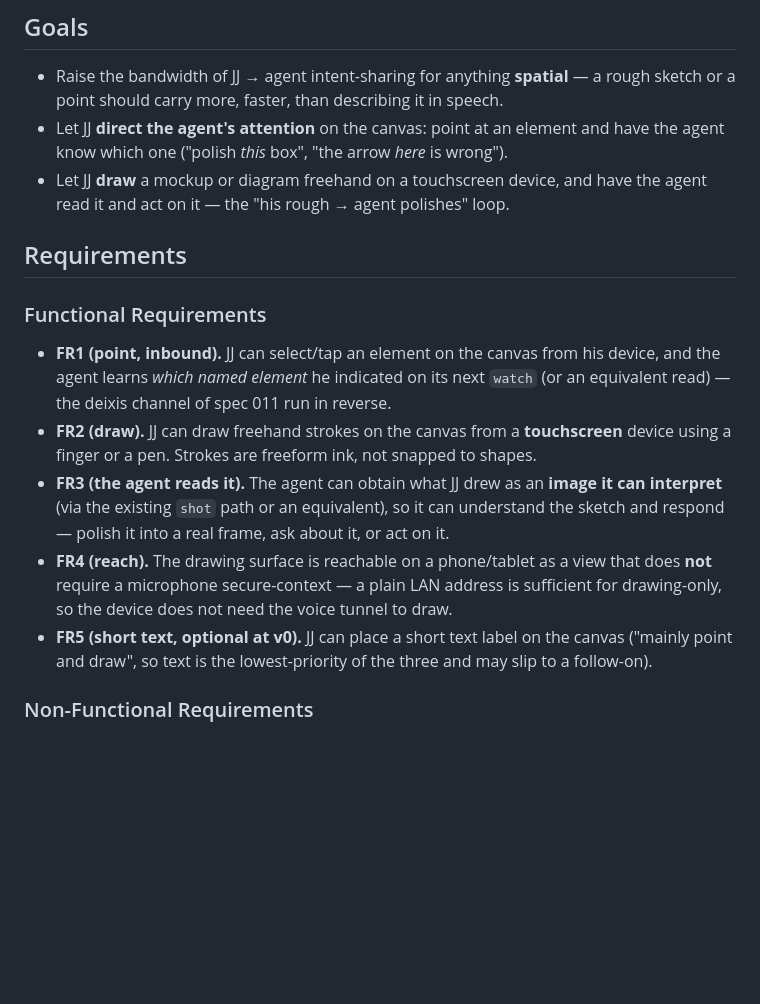
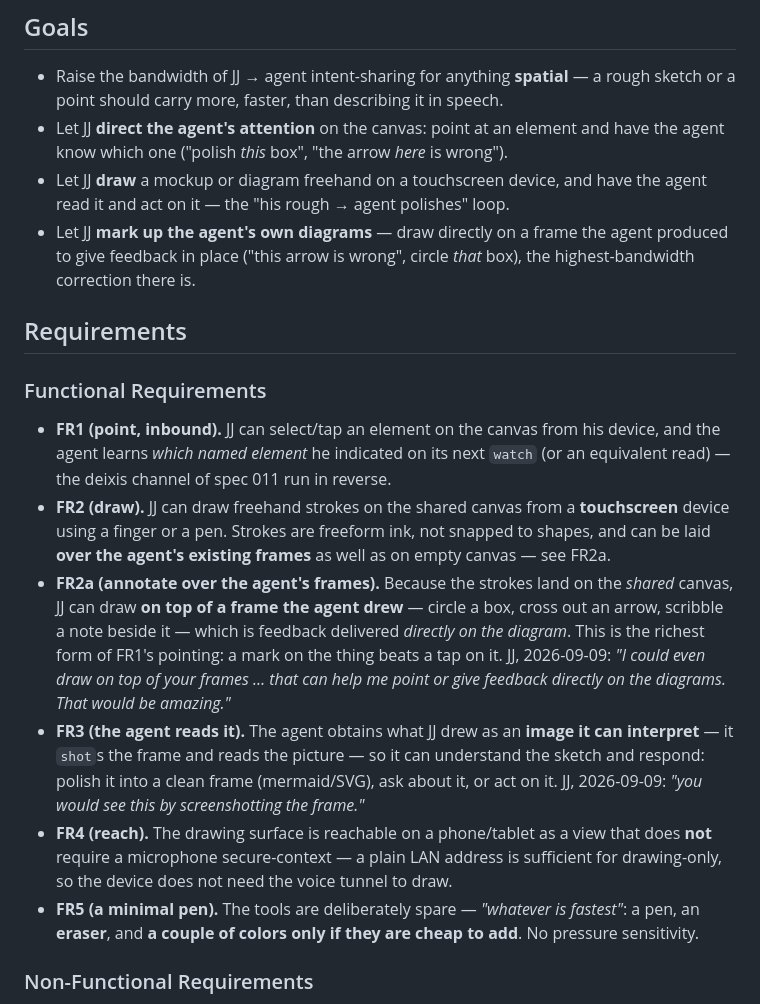
Before and after one commit to JuanjoFuchs/command-bridge, a Markdown page: specs/015-a-canvas-he-can-draw-on.md, the part around one of its changes. Drawn GitHub-style; blank space fills up the shorter version.

```diff
--- a/specs/015-a-canvas-he-can-draw-on.md
+++ b/specs/015-a-canvas-he-can-draw-on.md
@@ -53,6 +53,9 @@ strictly easier than getting voice there.
   know which one ("polish *this* box", "the arrow *here* is wrong").
 - Let JJ **draw** a mockup or diagram freehand on a touchscreen device, and have the agent read it
   and act on it — the "his rough → agent polishes" loop.
+- Let JJ **mark up the agent's own diagrams** — draw directly on a frame the agent produced to give
+  feedback in place ("this arrow is wrong", circle *that* box), the highest-bandwidth correction
+  there is.
 
 ## Requirements
 
@@ -61,16 +64,24 @@ strictly easier than getting voice there.
 - **FR1 (point, inbound).** JJ can select/tap an element on the canvas from his device, and the
   agent learns *which named element* he indicated on its next `watch` (or an equivalent read) —
   the deixis channel of spec 011 run in reverse.
-- **FR2 (draw).** JJ can draw freehand strokes on the canvas from a **touchscreen** device using a
-  finger or a pen. Strokes are freeform ink, not snapped to shapes.
-- **FR3 (the agent reads it).** The agent can obtain what JJ drew as an **image it can interpret**
-  (via the existing `shot` path or an equivalent), so it can understand the sketch and respond —
-  polish it into a real frame, ask about it, or act on it.
+- **FR2 (draw).** JJ can draw freehand strokes on the shared canvas from a **touchscreen** device
+  using a finger or a pen. Strokes are freeform ink, not snapped to shapes, and can be laid **over
+  the agent's existing frames** as well as on empty canvas — see FR2a.
+- **FR2a (annotate over the agent's frames).** Because the strokes land on the *shared* canvas, JJ
+  can draw **on top of a frame the agent drew** — circle a box, cross out an arrow, scribble a note
+  beside it — which is feedback delivered *directly on the diagram*. This is the richest form of
+  FR1's pointing: a mark on the thing beats a tap on it. JJ, 2026-09-09: *"I could even draw on top
+  of your frames … that can help me point or give feedback directly on the diagrams. That would be
+  amazing."*
+- **FR3 (the agent reads it).** The agent obtains what JJ drew as an **image it can interpret** —
+  it `shot`s the frame and reads the picture — so it can understand the sketch and respond: polish
+  it into a clean frame (mermaid/SVG), ask about it, or act on it. JJ, 2026-09-09: *"you would see
+  this by screenshotting the frame."*
 - **FR4 (reach).** The drawing surface is reachable on a phone/tablet as a view that does **not**
   require a microphone secure-context — a plain LAN address is sufficient for drawing-only, so the
   device does not need the voice tunnel to draw.
-- **FR5 (short text, optional at v0).** JJ can place a short text label on the canvas ("mainly point
-  and draw", so text is the lowest-priority of the three and may slip to a follow-on).
+- **FR5 (a minimal pen).** The tools are deliberately spare — *"whatever is fastest"*: a pen, an
+  **eraser**, and **a couple of colors only if they are cheap to add**. No pressure sensitivity.
 
 ### Non-Functional Requirements
 
```
Also changed, not shown: other parts of specs/015-a-canvas-he-can-draw-on.md (+28 -23 lines).
